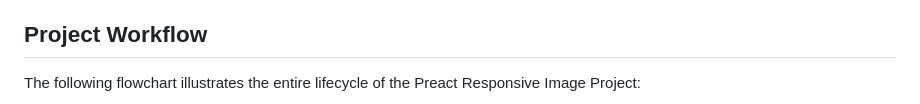
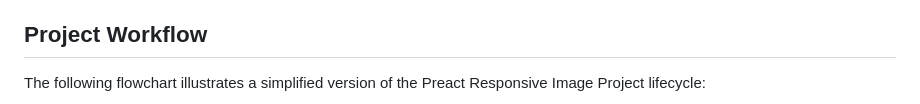
Before and after one commit to jameswquinn/preact-responsive-image-app, a Markdown page: README.md, the part around one of its changes. Drawn GitHub-style.

````diff
--- a/README.md
+++ b/README.md
@@ -118,7 +118,7 @@ const MyComponent = () => (
 
 ## Project Workflow
 
-The following flowchart illustrates the entire lifecycle of the Preact Responsive Image Project:
+The following flowchart illustrates a simplified version of the Preact Responsive Image Project lifecycle:
 
 ```mermaid
 graph TD
````
Also changed, not shown: other parts of README.md (+16 -54 lines).
